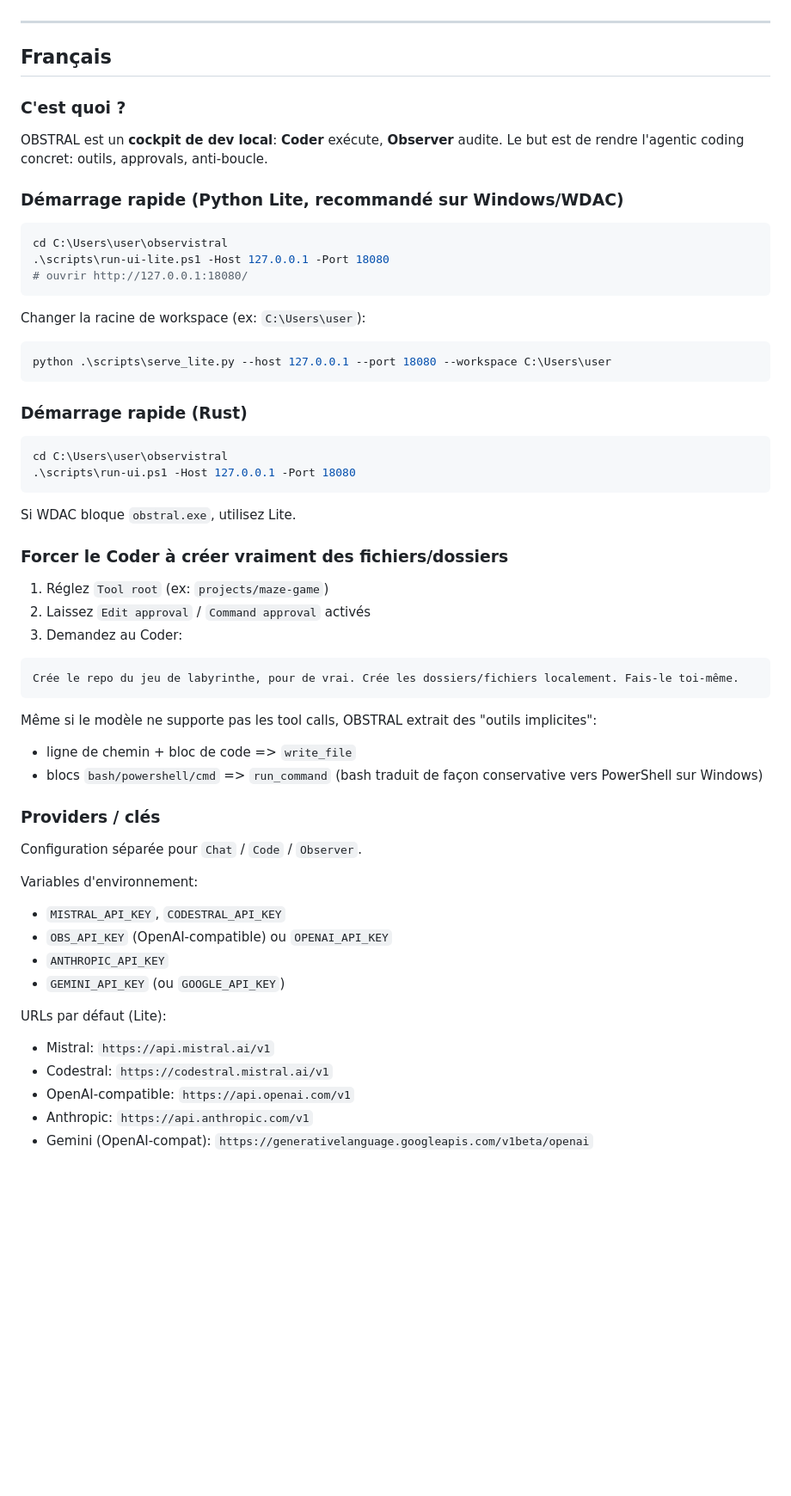
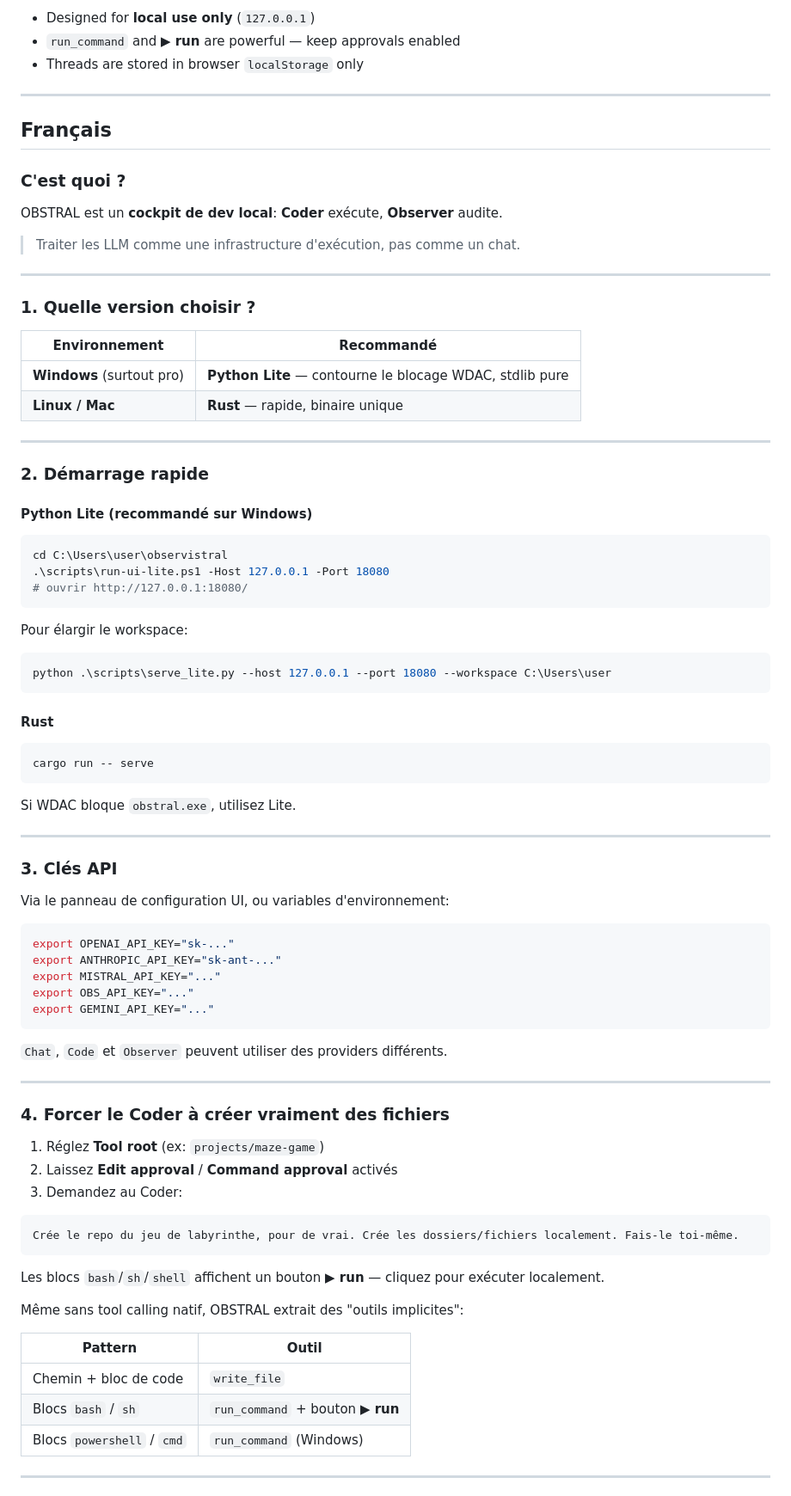
Before and after one commit to RyoSpiralArchitect/observistral, a Markdown page: README.md, the part around one of its changes. Shown at 86% size. Drawn GitHub-style; blank space fills up the shorter version.

Commit message:
docs: expand README (JA/EN/FR)

````diff
--- a/README.md
+++ b/README.md
@@ -182,13 +290,31 @@ This is meant to be **local-only**. Do not expose it publicly.
+- Designed for **local use only** (`127.0.0.1`)
+- `run_command` and **▶ run** are powerful — keep approvals enabled
+- Threads are stored in browser `localStorage` only
 
 ---
 
 ## Français
 
 ### C'est quoi ?
+
 OBSTRAL est un **cockpit de dev local**: **Coder** exécute, **Observer** audite.
-Le but est de rendre l'agentic coding concret: outils, approvals, anti-boucle.
 
-### Démarrage rapide (Python Lite, recommandé sur Windows/WDAC)
+> Traiter les LLM comme une infrastructure d'exécution, pas comme un chat.
+
+---
+
+### 1. Quelle version choisir ?
+
+| Environnement | Recommandé |
+|---|---|
+| **Windows** (surtout pro) | **Python Lite** — contourne le blocage WDAC, stdlib pure |
+| **Linux / Mac** | **Rust** — rapide, binaire unique |
+
+---
+
+### 2. Démarrage rapide
+
+#### Python Lite (recommandé sur Windows)
 
 ```powershell
 cd C:\Users\user\observistral
@@ -196,47 +322,56 @@ cd C:\Users\user\observistral
 # ouvrir http://127.0.0.1:18080/
 ```
 
-Changer la racine de workspace (ex: `C:\Users\user`):
-
+Pour élargir le workspace:
 ```powershell
 python .\scripts\serve_lite.py --host 127.0.0.1 --port 18080 --workspace C:\Users\user
 ```
 
-### Démarrage rapide (Rust)
+#### Rust
 
-```powershell
-cd C:\Users\user\observistral
-.\scripts\run-ui.ps1 -Host 127.0.0.1 -Port 18080
+```bash
+cargo run -- serve
 ```
 
 Si WDAC bloque `obstral.exe`, utilisez Lite.
 
-### Forcer le Coder à créer vraiment des fichiers/dossiers
-1. Réglez `Tool root` (ex: `projects/maze-game`)
-2. Laissez `Edit approval` / `Command approval` activés
+---
+
+### 3. Clés API
+
+Via le panneau de configuration UI, ou variables d'environnement:
+
+```bash
+export OPENAI_API_KEY="sk-..."
+export ANTHROPIC_API_KEY="sk-ant-..."
+export MISTRAL_API_KEY="..."
+export OBS_API_KEY="..."
+export GEMINI_API_KEY="..."
+```
+
+`Chat`, `Code` et `Observer` peuvent utiliser des providers différents.
+
+---
+
+### 4. Forcer le Coder à créer vraiment des fichiers
+
+1. Réglez **Tool root** (ex: `projects/maze-game`)
+2. Laissez **Edit approval** / **Command approval** activés
 3. Demandez au Coder:
 
 ```text
 Crée le repo du jeu de labyrinthe, pour de vrai. Crée les dossiers/fichiers localement. Fais-le toi-même.
 ```
 
-Même si le modèle ne supporte pas les tool calls, OBSTRAL extrait des "outils implicites":
-- ligne de chemin + bloc de code => `write_file`
-- blocs `bash/powershell/cmd` => `run_command` (bash traduit de façon conservative vers PowerShell sur Windows)
+Les blocs `bash`/`sh`/`shell` affichent un bouton **▶ run** — cliquez pour exécuter localement.
 
-### Providers / clés
-Configuration séparée pour `Chat` / `Code` / `Observer`.
+Même sans tool calling natif, OBSTRAL extrait des "outils implicites":
 
-Variables d'environnement:
-- `MISTRAL_API_KEY`, `CODESTRAL_API_KEY`
-- `OBS_API_KEY` (OpenAI-compatible) ou `OPENAI_API_KEY`
-- `ANTHROPIC_API_KEY`
-- `GEMINI_API_KEY` (ou `GOOGLE_API_KEY`)
+| Pattern | Outil |
+|---|---|
+| Chemin + bloc de code | `write_file` |
+| Blocs `bash` / `sh` | `run_command` + bouton **▶ run** |
+| Blocs `powershell` / `cmd` | `run_command` (Windows) |
 
-URLs par défaut (Lite):
-- Mistral: `https://api.mistral.ai/v1`
-- Codestral: `https://codestral.mistral.ai/v1`
-- OpenAI-compatible: `https://api.openai.com/v1`
-- Anthropic: `https://api.anthropic.com/v1`
-- Gemini (OpenAI-compat): `https://generativelanguage.googleapis.com/v1beta/openai`
+---
 
````
Also changed, not shown: other parts of README.md (+285 -139 lines).
